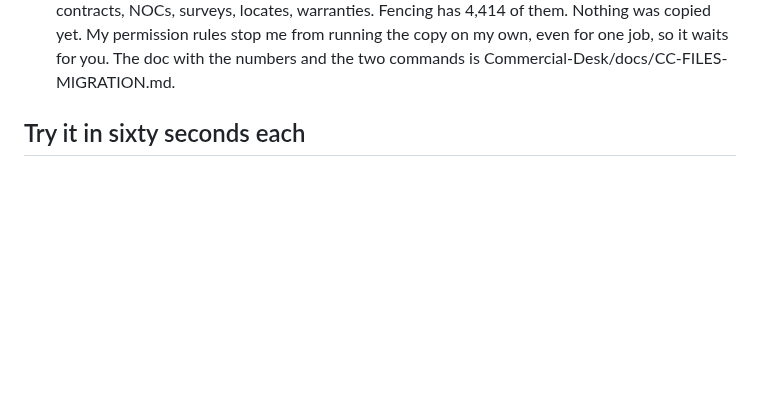
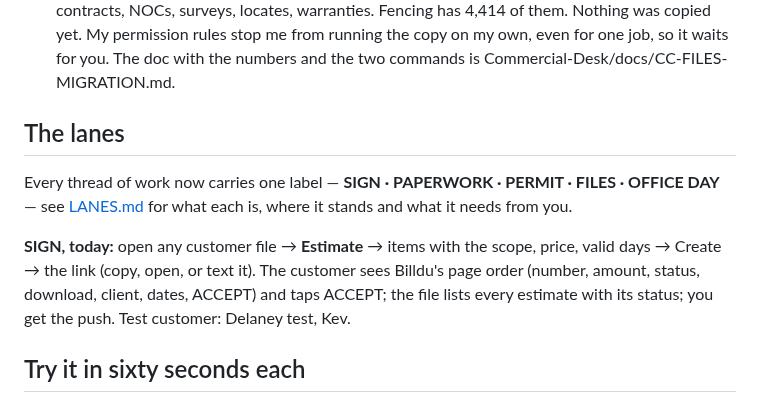
Before and after one commit to kdelaney05-bit/4-touch-autopilot-central-command, a Markdown page: docs/MORNING-BRIEF.md, the part around the change. GitHub-like rendering; blank space fills up the shorter version.

Commit message:
brief: the lanes and the SIGN walk-through
Co-Authored-By: Claude Fable 5.1 <noreply@anthropic.com>

```diff
--- a/docs/MORNING-BRIEF.md
+++ b/docs/MORNING-BRIEF.md
@@ -67,6 +67,12 @@ safely. That is exactly where we are.
     from running the copy on my own, even for one job, so it waits for you.
     The doc with the numbers and the two commands is
     Commercial-Desk/docs/CC-FILES-MIGRATION.md.
+
+## The lanes
+
+Every thread of work now carries one label — **SIGN · PAPERWORK · PERMIT · FILES · OFFICE DAY** — see [LANES.md](LANES.md) for what each is, where it stands and what it needs from you.
+
+**SIGN, today:** open any customer file → **Estimate** → items with the scope, price, valid days → Create → the link (copy, open, or text it). The customer sees Billdu's page order (number, amount, status, download, client, dates, ACCEPT) and taps ACCEPT; the file lists every estimate with its status; you get the push. Test customer: Delaney test, Kev.
 
 ## Try it in sixty seconds each
 
```
